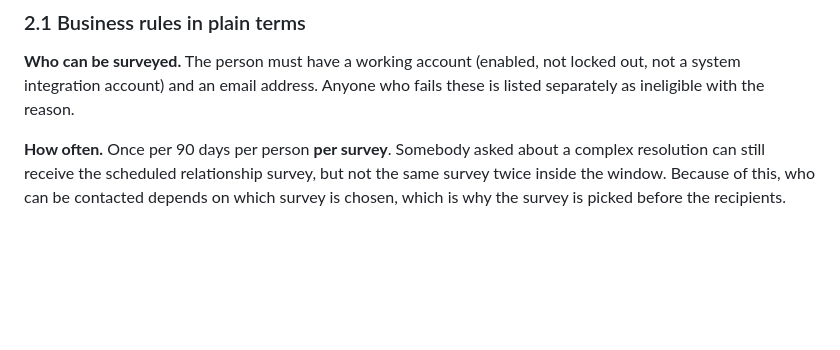
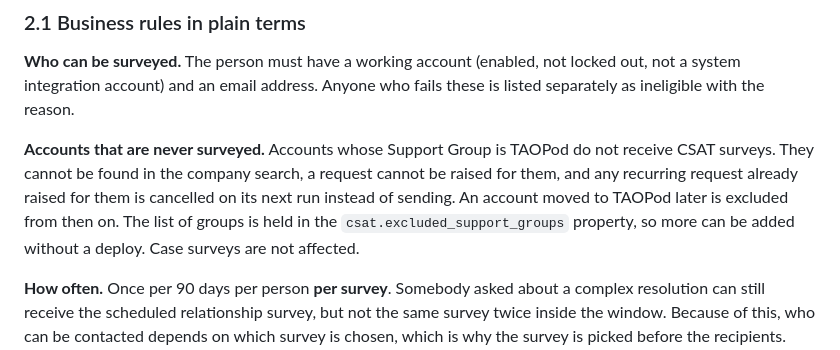
Before and after one commit to paladuguraj/servicenow-ai-browser-projects, a Markdown page: docs/csat-functional-and-test.md, the part around the change. Rendered like a GitHub page; blank space fills up the shorter version.

Commit message:
Document the TAOPod CSAT exclusion
Co-authored-by: paladuguraj <paladuguraj@users.noreply.github.com>

```diff
--- a/docs/csat-functional-and-test.md
+++ b/docs/csat-functional-and-test.md
@@ -70,6 +70,14 @@ must confirm how many people will be emailed before anything is sent.
 **Who can be surveyed.** The person must have a working account (enabled, not
 locked out, not a system integration account) and an email address. Anyone who
 fails these is listed separately as ineligible with the reason.
+
+**Accounts that are never surveyed.** Accounts whose Support Group is TAOPod do
+not receive CSAT surveys. They cannot be found in the company search, a request
+cannot be raised for them, and any recurring request already raised for them is
+cancelled on its next run instead of sending. An account moved to TAOPod later
+is excluded from then on. The list of groups is held in the
+`csat.excluded_support_groups` property, so more can be added without a deploy.
+Case surveys are not affected.
 
 **How often.** Once per 90 days per person **per survey**. Somebody asked about
 a complex resolution can still receive the scheduled relationship survey, but
```
Also changed, not shown: docs/csat-technical-design.md (+1 -0 lines).
